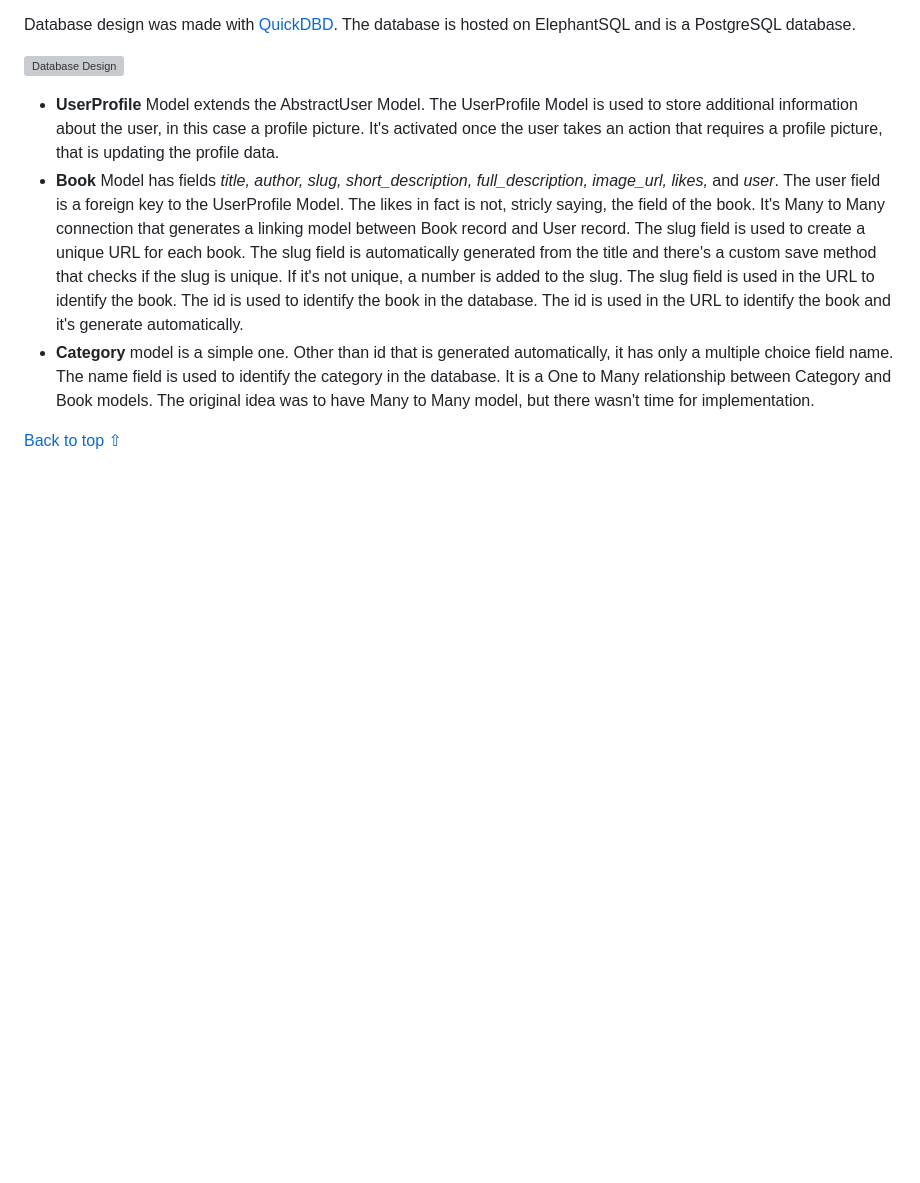
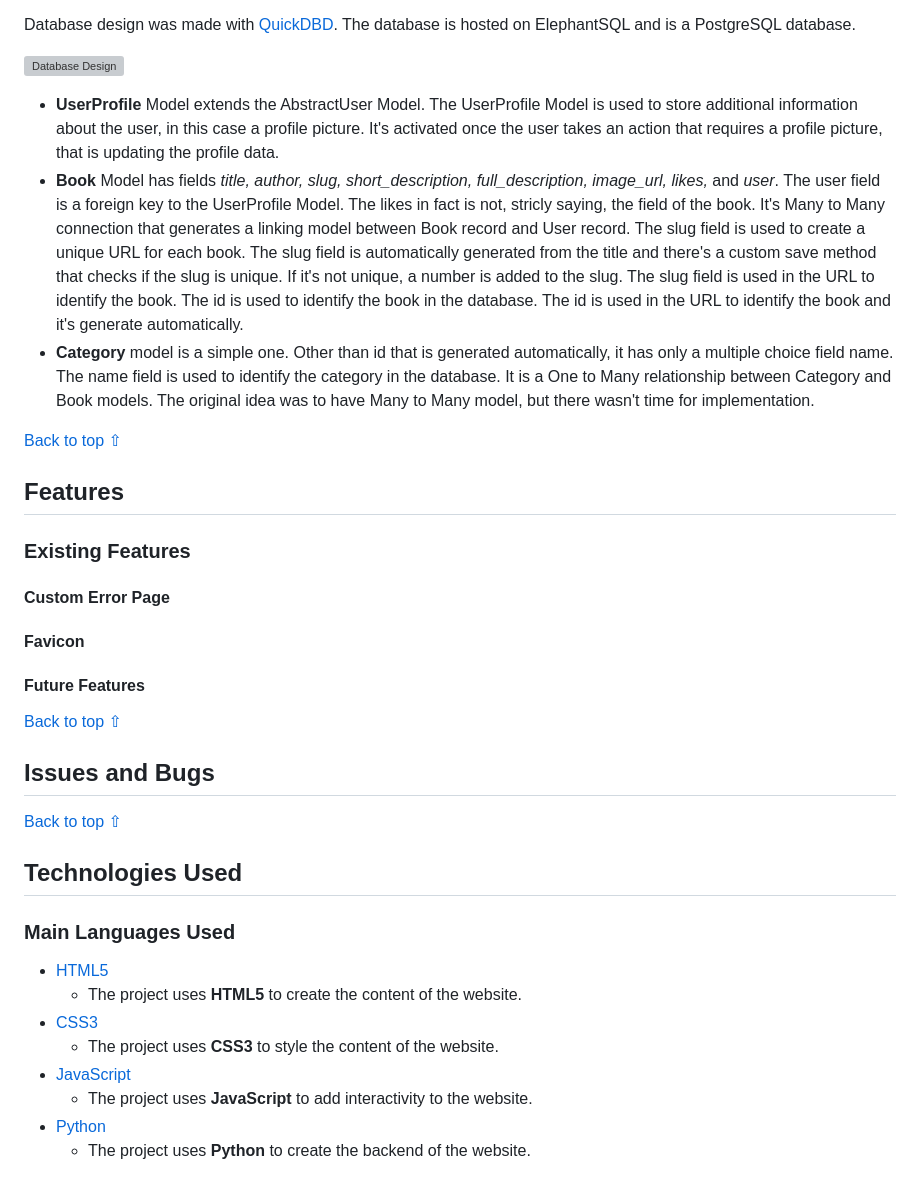
Before and after one commit to tomdu3/linux-news-app, a Markdown page: README.md, the part around the change printed below. Drawn GitHub-style; blank space fills up the shorter version; grey boxes are pictures that could not be loaded.

Commit message:
Docs: Technologies Used Main Languages Front-End and Back-End

```diff
--- a/README.md
+++ b/README.md
@@ -236,3 +236,32 @@ Database design was made with [QuickDBD](https://www.quickdatabasediagrams.com/)
 
 [Back to top ⇧](#table-of-contents)
 
+
+## Features
+
+### Existing Features
+
+#### Custom Error Page
+
+#### Favicon
+
+#### Future Features
+
+[Back to top ⇧](#table-of-contents)
+
+## Issues and Bugs
+
+[Back to top ⇧](#table-of-contents)
+
+## Technologies Used
+
+### Main Languages Used
+- [HTML5](https://en.wikipedia.org/wiki/HTML5)
+    - The project uses **HTML5** to create the content of the website.
+- [CSS3](https://en.wikipedia.org/wiki/CSS)
+    - The project uses **CSS3** to style the content of the website.
+- [JavaScript](https://en.wikipedia.org/wiki/JavaScript)
+    - The project uses **JavaScript** to add interactivity to the website.
+- [Python](https://en.wikipedia.org/wiki/Python_(programming_language))
+    - The project uses **Python** to create the backend of the website.
+
```
Also changed, not shown: other parts of README.md (+34 -0 lines).
